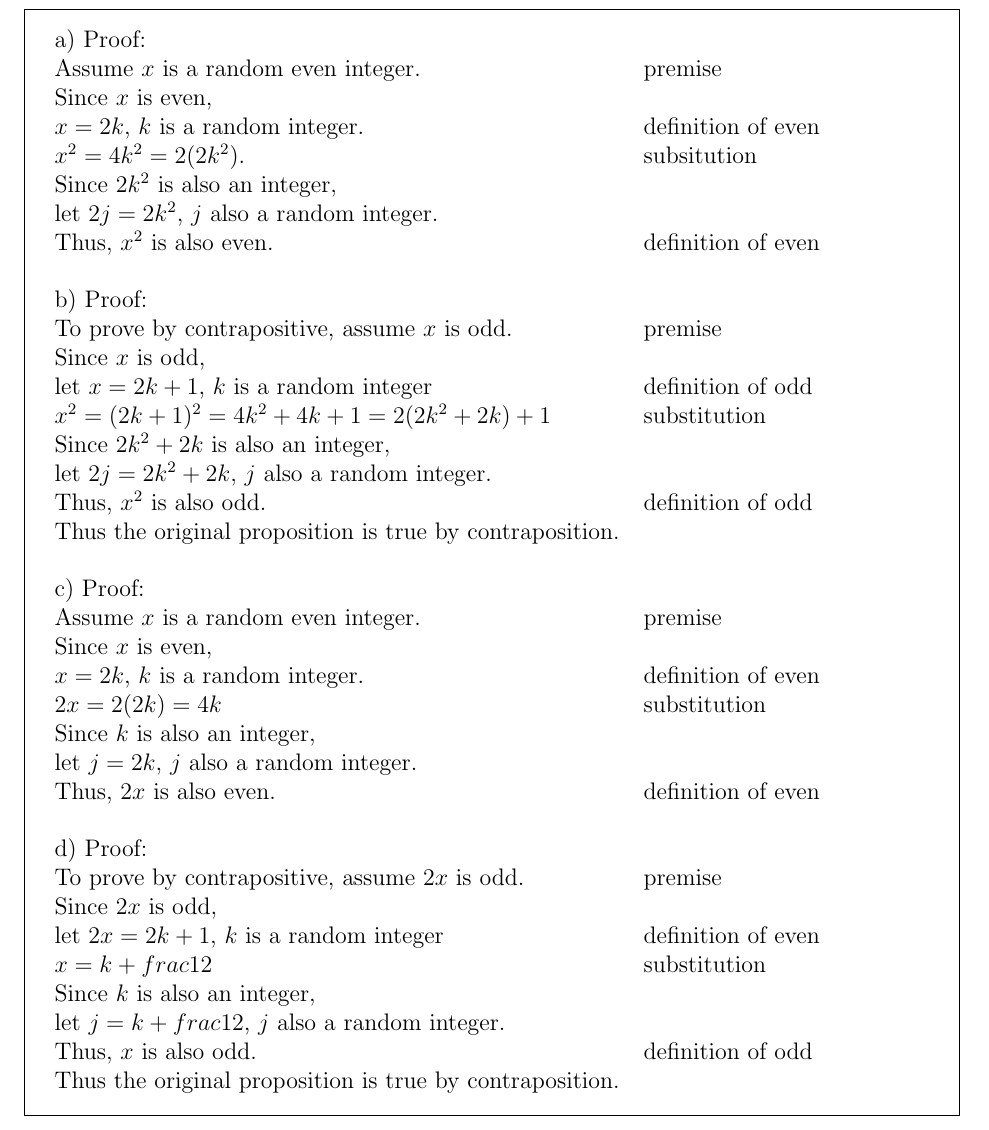
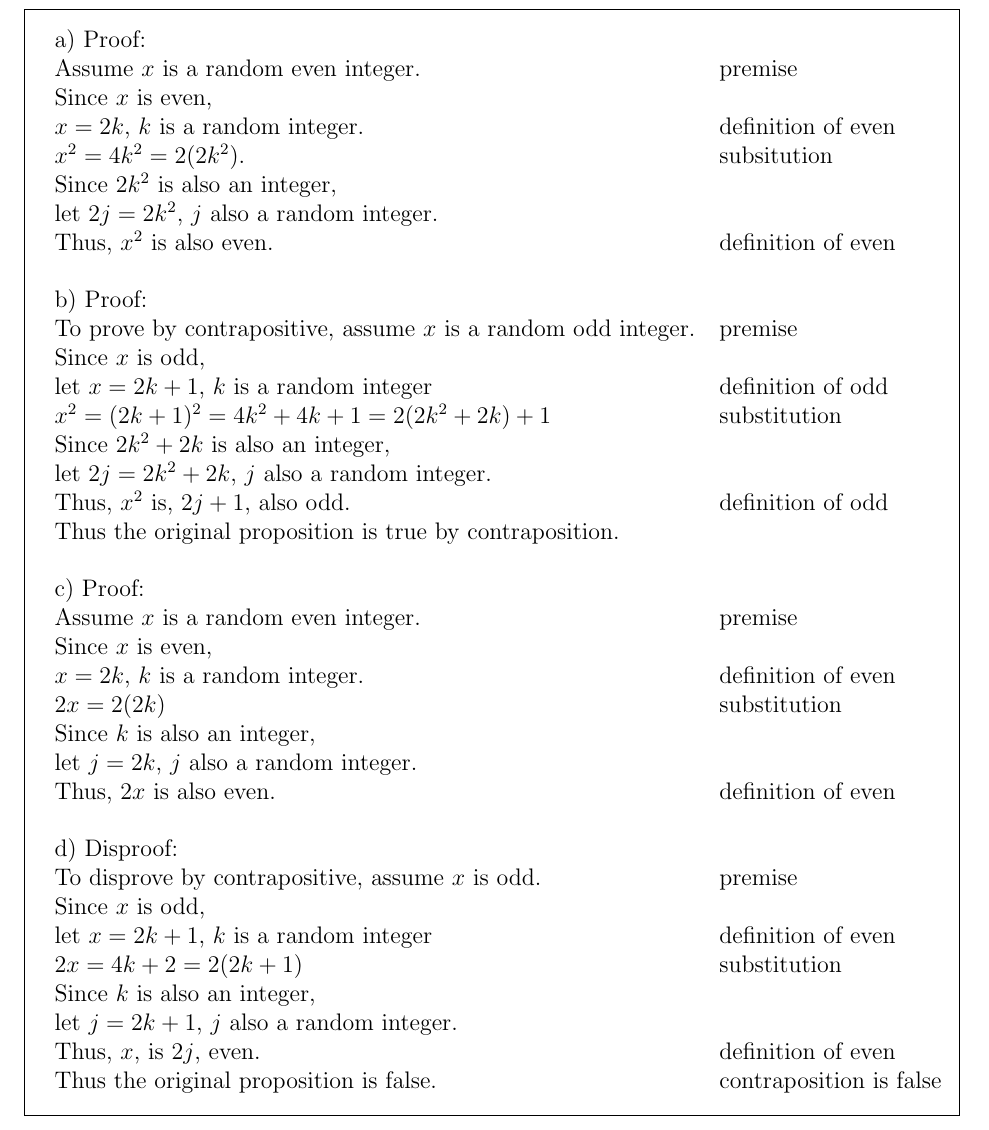
Before and after one commit to PIPIPIG233666/eecs203, a LaTeX problem sheet (hw/hw3/Homework 3.tex): part of page 4 of 8, cut so that both start at the same text. Compiled offline with pdfLaTeX.

Commit message:
????copilot sucks at 203

```diff
--- a/hw/hw3/Homework 3.tex
+++ b/hw/hw3/Homework 3.tex
@@ -148,33 +148,33 @@ let $2j=2k^2$, $j$ also a random integer.\\
 Thus, $x^2$ is also even. &definition of even\\
 \\
 b) Proof:\\
-To prove by contrapositive, assume $x$ is odd. &premise\\
+To prove by contrapositive, assume $x$ is a random odd integer. &premise\\
 Since $x$ is odd,\\
 let $x=2k+1$, $k$ is a random integer &definition of odd\\
 $x^2=(2k+1)^2=4k^2+4k+1=2(2k^2+2k)+1$ & substitution\\
 Since $2k^2+2k$ is also an integer,\\
 let $2j=2k^2+2k$, $j$ also a random integer.\\
-Thus, $x^2$ is also odd. &definition of odd\\
+Thus, $x^2$ is, $2j+1$, also odd. &definition of odd\\
 Thus the original proposition is true by contraposition.\\
 \\
 c) Proof:\\
 Assume $x$ is a random even integer. &premise\\
 Since $x$ is even,\\
 $x=2k$, $k$ is a random integer. &definition of even\\
-$2x=2(2k)=4k$ &substitution\\
+$2x=2(2k)$ &substitution\\
 Since $k$ is also an integer,\\
 let $j=2k$, $j$ also a random integer.\\
 Thus, $2x$ is also even. &definition of even\\
 \\
-d) Proof:\\
-To prove by contrapositive, assume $2x$ is odd.&premise\\
-Since $2x$ is odd,\\
-let $2x=2k+1$, $k$ is a random integer &definition of even\\
-$x=k+frac{1}{2}$ &substitution\\
+d) Disproof:\\
+To disprove by contrapositive, assume $x$ is odd.&premise\\
+Since $x$ is odd,\\
+let $x=2k+1$, $k$ is a random integer &definition of even\\
+$2x=4k+2=2(2k+1)$ &substitution\\
 Since $k$ is also an integer,\\
-let $j=k+frac{1}{2}$, $j$ also a random integer.\\
-Thus, $x$ is also odd. &definition of odd\\
-Thus the original proposition is true by contraposition.\\
+let $j=2k+1$, $j$ also a random integer.\\
+Thus, $x$, is $2j$, even. &definition of even\\
+Thus the original proposition is false. &contraposition is false\\
 \end{tabular}
 \end{solution}
 
```
Also changed, not shown: hw/hw3/Homework 3.pdf.
